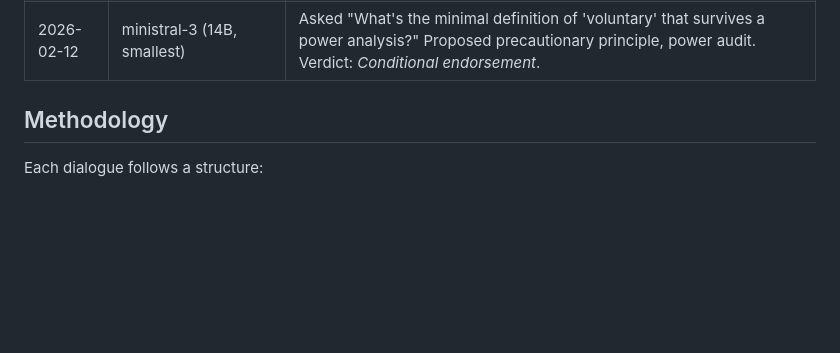
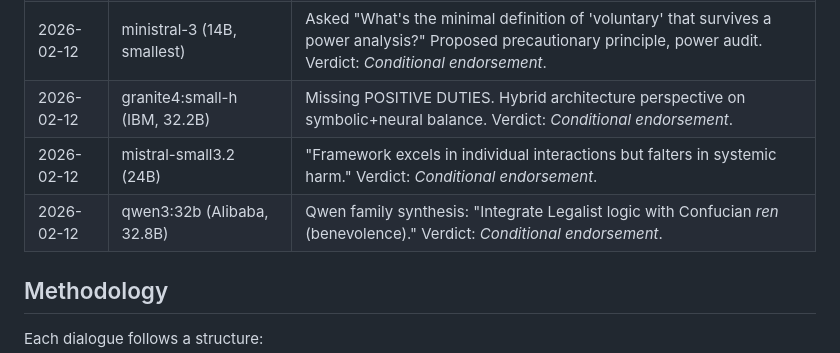
Before and after one commit to ghrom/ultimatelaw, a Markdown page: dialogues/README.md, the part around the change. GitHub-like rendering; blank space fills up the shorter version.

```diff
--- a/dialogues/README.md
+++ b/dialogues/README.md
@@ -27,6 +27,9 @@ When humans discuss ethics, we bring biases, emotions, and political commitments
 | 2026-02-12 | mixtral (Mistral AI, MoE pioneer) | Original MoE model. Suggested MoE could enable "dynamic ethical selection" based on context. Verdict: *Conditional endorsement*. |
 | 2026-02-12 | gpt-oss:120b (116.8B, largest local) | Quantified ~73% harm reduction. Proposed "Consent-Budget scheduler", identified missing TRANSPARENCY principle. Verdict: *Conditional endorsement*. |
 | 2026-02-12 | ministral-3 (14B, smallest) | Asked "What's the minimal definition of 'voluntary' that survives a power analysis?" Proposed precautionary principle, power audit. Verdict: *Conditional endorsement*. |
+| 2026-02-12 | granite4:small-h (IBM, 32.2B) | Missing POSITIVE DUTIES. Hybrid architecture perspective on symbolic+neural balance. Verdict: *Conditional endorsement*. |
+| 2026-02-12 | mistral-small3.2 (24B) | "Framework excels in individual interactions but falters in systemic harm." Verdict: *Conditional endorsement*. |
+| 2026-02-12 | qwen3:32b (Alibaba, 32.8B) | Qwen family synthesis: "Integrate Legalist logic with Confucian *ren* (benevolence)." Verdict: *Conditional endorsement*. |
 
 ## Methodology
 
```
Also changed, not shown: dialogues/2026-02-12-qwen3-32b-family.md (added, +117 -0 lines).
